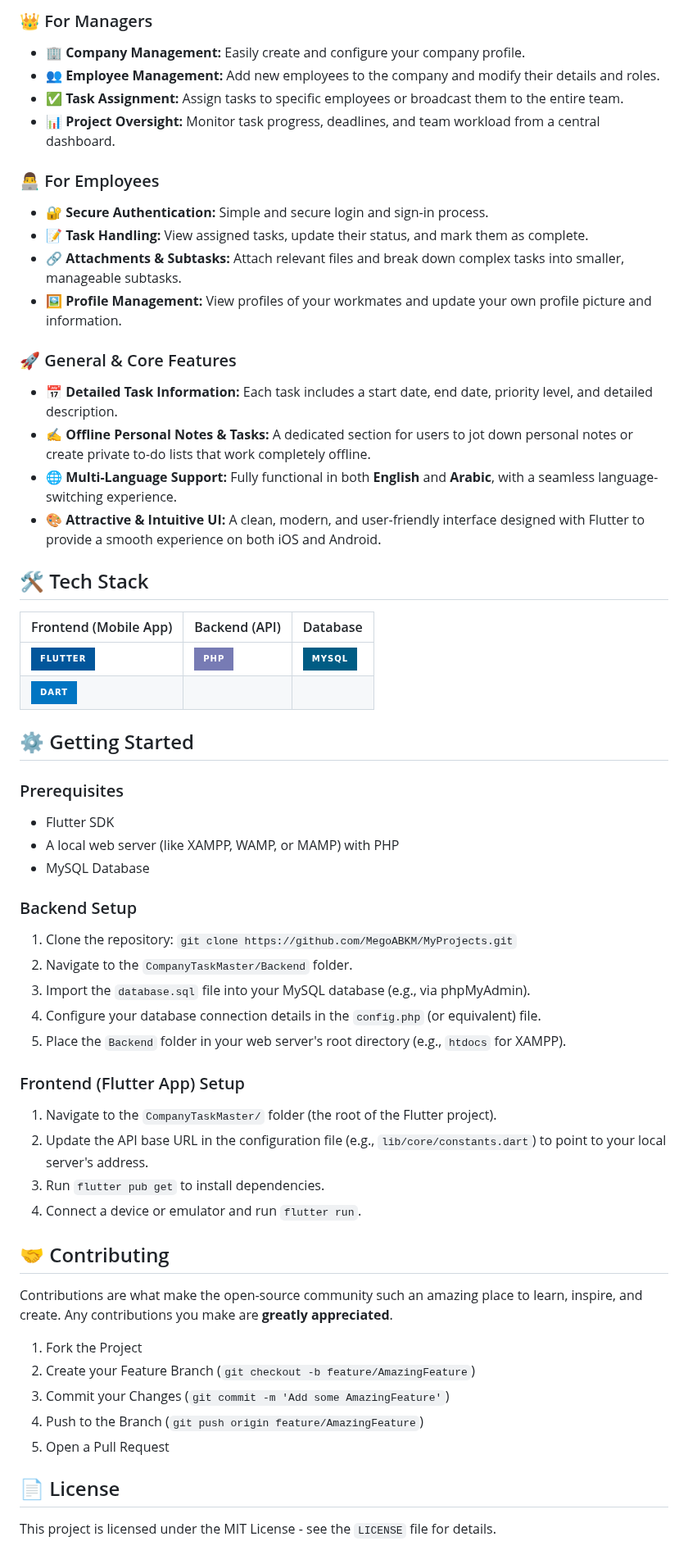
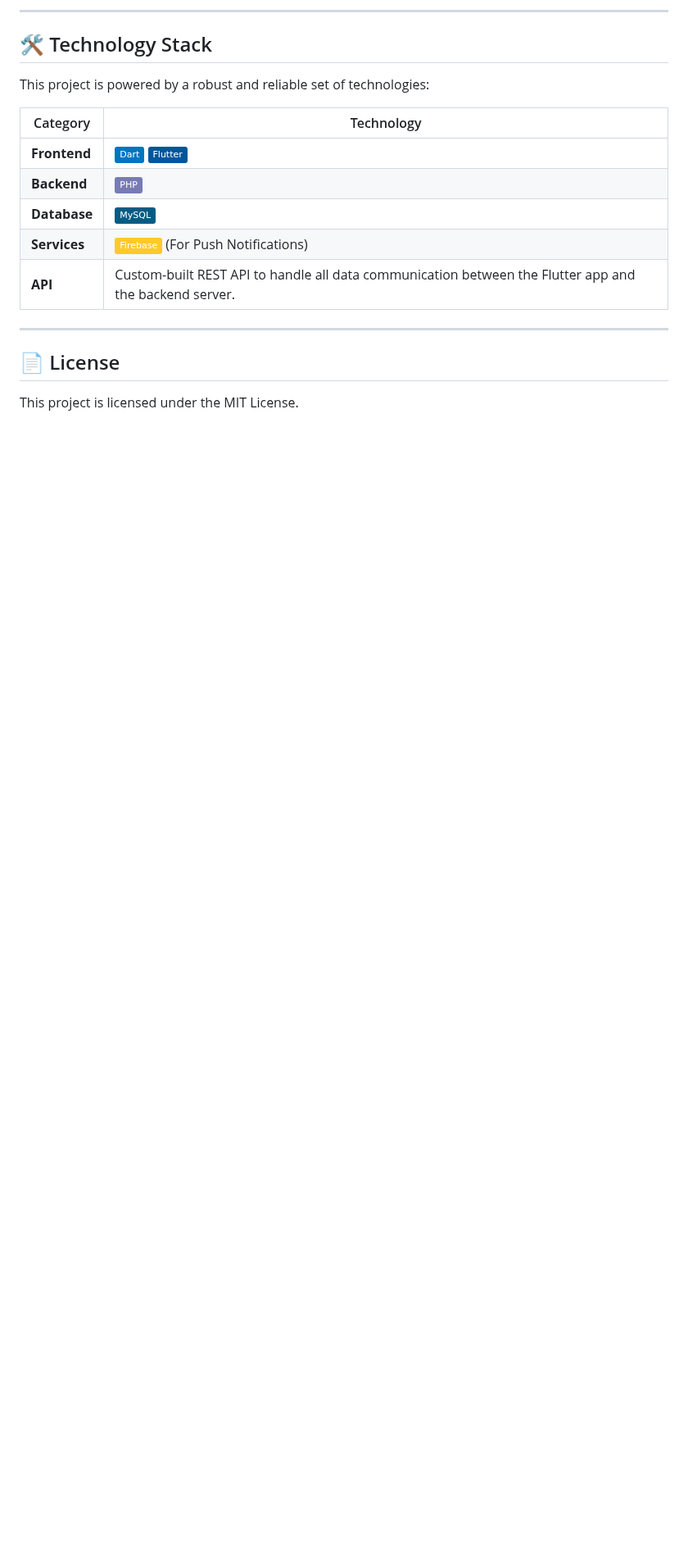
Before and after one commit to MegoABKM/MegoABKM, a Markdown page: CompanyTaskMaster/README.md, the part around one of its changes. Shown at 82% size. Rendered like a GitHub page; badges without logos; blank space fills up the shorter version.

```diff
--- a/CompanyTaskMaster/README.md
+++ b/CompanyTaskMaster/README.md
@@ -27,61 +59,22 @@ A comprehensive and feature-rich task management application designed for compan
   </tr>
 </table>
 
-### 👑 For Managers
-*   🏢 **Company Management:** Easily create and configure your company profile.
-*   👥 **Employee Management:** Add new employees to the company and modify their details and roles.
-*   ✅ **Task Assignment:** Assign tasks to specific employees or broadcast them to the entire team.
-*   📊 **Project Oversight:** Monitor task progress, deadlines, and team workload from a central dashboard.
+---
 
-### 👨‍💻 For Employees
-*   🔐 **Secure Authentication:** Simple and secure login and sign-in process.
-*   📝 **Task Handling:** View assigned tasks, update their status, and mark them as complete.
-*   🔗 **Attachments & Subtasks:** Attach relevant files and break down complex tasks into smaller, manageable subtasks.
-*   🖼️ **Profile Management:** View profiles of your workmates and update your own profile picture and information.
+## 🛠️ Technology Stack
 
-### 🚀 General & Core Features
-*   📅 **Detailed Task Information:** Each task includes a start date, end date, priority level, and detailed description.
-*   ✍️ **Offline Personal Notes & Tasks:** A dedicated section for users to jot down personal notes or create private to-do lists that work completely offline.
-*   🌐 **Multi-Language Support:** Fully functional in both **English** and **Arabic**, with a seamless language-switching experience.
-*   🎨 **Attractive & Intuitive UI:** A clean, modern, and user-friendly interface designed with Flutter to provide a smooth experience on both iOS and Android.
+This project is powered by a robust and reliable set of technologies:
 
-## 🛠️ Tech Stack
+| Category      | Technology                                                                                                                                                                                                                                                                                             |
+|---------------|--------------------------------------------------------------------------------------------------------------------------------------------------------------------------------------------------------------------------------------------------------------------------------------------------------|
+| **Frontend**  | ![Dart](https://img.shields.io/badge/Dart-0175C2?style=flat&logo=dart&logoColor=white) ![Flutter](https://img.shields.io/badge/Flutter-02569B?style=flat&logo=flutter&logoColor=white)                                                                                                                  |
+| **Backend**   | ![PHP](https://img.shields.io/badge/PHP-777BB4?style=flat&logo=php&logoColor=white)                                                                                                                                                                                                                    |
+| **Database**  | ![MySQL](https://img.shields.io/badge/MySQL-005C84?style=flat&logo=mysql&logoColor=white)                                                                                                                                                                                                                 |
+| **Services**  | ![Firebase](https://img.shields.io/badge/Firebase-FFCA28?style=flat&logo=firebase&logoColor=black) (For Push Notifications)                                                                                                                                                                               |
+| **API**       | Custom-built REST API to handle all data communication between the Flutter app and the backend server.                                                                                                                                                                                                |
 
-| Frontend (Mobile App) | Backend (API) | Database |
-| :--- |:--- |:--- |
-| ![Flutter](https://img.shields.io/badge/Flutter-02569B?style=for-the-badge&logo=flutter&logoColor=white) | ![PHP](https://img.shields.io/badge/PHP-777BB4?style=for-the-badge&logo=php&logoColor=white) | ![MySQL](https://img.shields.io/badge/MySQL-005C84?style=for-the-badge&logo=mysql&logoColor=white) |
-| ![Dart](https://img.shields.io/badge/Dart-0175C2?style=for-the-badge&logo=dart&logoColor=white) | | |
-
-## ⚙️ Getting Started
-
-### Prerequisites
-*   Flutter SDK
-*   A local web server (like XAMPP, WAMP, or MAMP) with PHP
-*   MySQL Database
-
-### Backend Setup
-1.  Clone the repository: `git clone https://github.com/MegoABKM/MyProjects.git`
-2.  Navigate to the `CompanyTaskMaster/Backend` folder.
-3.  Import the `database.sql` file into your MySQL database (e.g., via phpMyAdmin).
-4.  Configure your database connection details in the `config.php` (or equivalent) file.
-5.  Place the `Backend` folder in your web server's root directory (e.g., `htdocs` for XAMPP).
-
-### Frontend (Flutter App) Setup
-1.  Navigate to the `CompanyTaskMaster/` folder (the root of the Flutter project).
-2.  Update the API base URL in the configuration file (e.g., `lib/core/constants.dart`) to point to your local server's address.
-3.  Run `flutter pub get` to install dependencies.
-4.  Connect a device or emulator and run `flutter run`.
-
-## 🤝 Contributing
-
-Contributions are what make the open-source community such an amazing place to learn, inspire, and create. Any contributions you make are **greatly appreciated**.
-
-1.  Fork the Project
-2.  Create your Feature Branch (`git checkout -b feature/AmazingFeature`)
-3.  Commit your Changes (`git commit -m 'Add some AmazingFeature'`)
-4.  Push to the Branch (`git push origin feature/AmazingFeature`)
-5.  Open a Pull Request
+---
 
 ## 📄 License
 
-This project is licensed under the MIT License - see the `LICENSE` file for details.
+This project is licensed under the MIT License.
```
Also changed, not shown: other parts of CompanyTaskMaster/README.md (+42 -10 lines).
